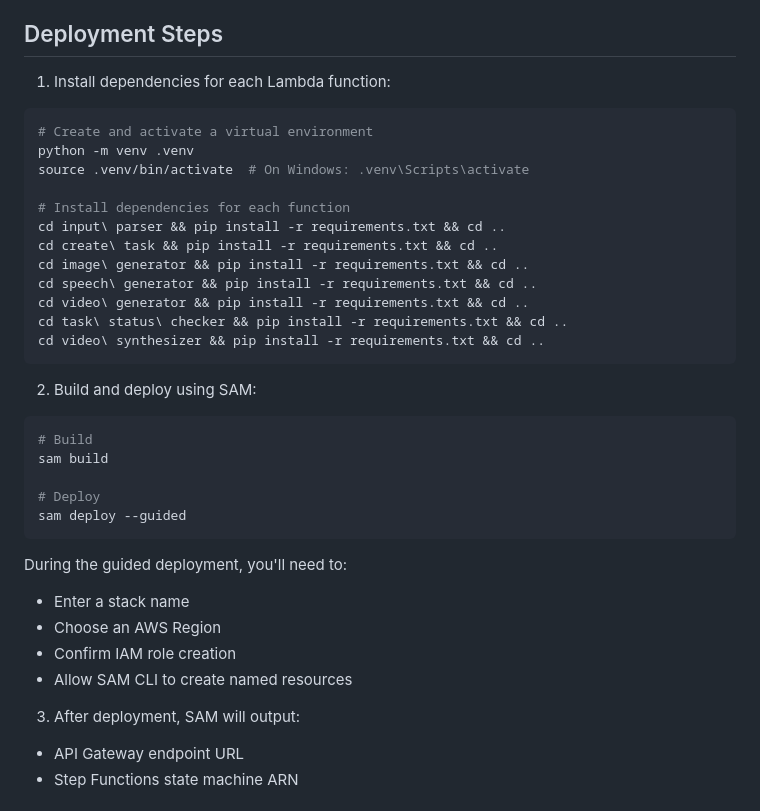
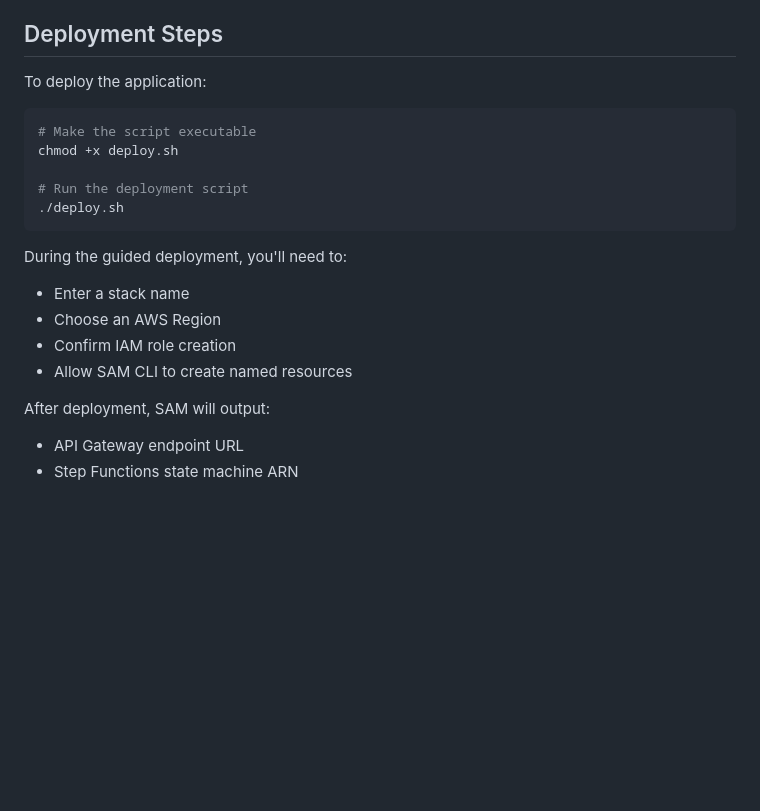
Before and after one commit to cn-ljh/serverless-video-geneartor, a Markdown page: README.md, the part around the change. Drawn GitHub-style; blank space fills up the shorter version.

````diff
--- a/README.md
+++ b/README.md
@@ -24,29 +24,13 @@ The solution uses:
 
 ## Deployment Steps
 
-1. Install dependencies for each Lambda function:
+To deploy the application:
 ```bash
-# Create and activate a virtual environment
-python -m venv .venv
-source .venv/bin/activate  # On Windows: .venv\Scripts\activate
+# Make the script executable
+chmod +x deploy.sh
 
-# Install dependencies for each function
-cd input\ parser && pip install -r requirements.txt && cd ..
-cd create\ task && pip install -r requirements.txt && cd ..
-cd image\ generator && pip install -r requirements.txt && cd ..
-cd speech\ generator && pip install -r requirements.txt && cd ..
-cd video\ generator && pip install -r requirements.txt && cd ..
-cd task\ status\ checker && pip install -r requirements.txt && cd ..
-cd video\ synthesizer && pip install -r requirements.txt && cd ..
-```
-
-2. Build and deploy using SAM:
-```bash
-# Build
-sam build
-
-# Deploy
-sam deploy --guided
+# Run the deployment script
+./deploy.sh
 ```
 
 During the guided deployment, you'll need to:
@@ -55,7 +39,7 @@ During the guided deployment, you'll need to:
 - Confirm IAM role creation
 - Allow SAM CLI to create named resources
 
-3. After deployment, SAM will output:
+After deployment, SAM will output:
 - API Gateway endpoint URL
 - Step Functions state machine ARN
 
````
